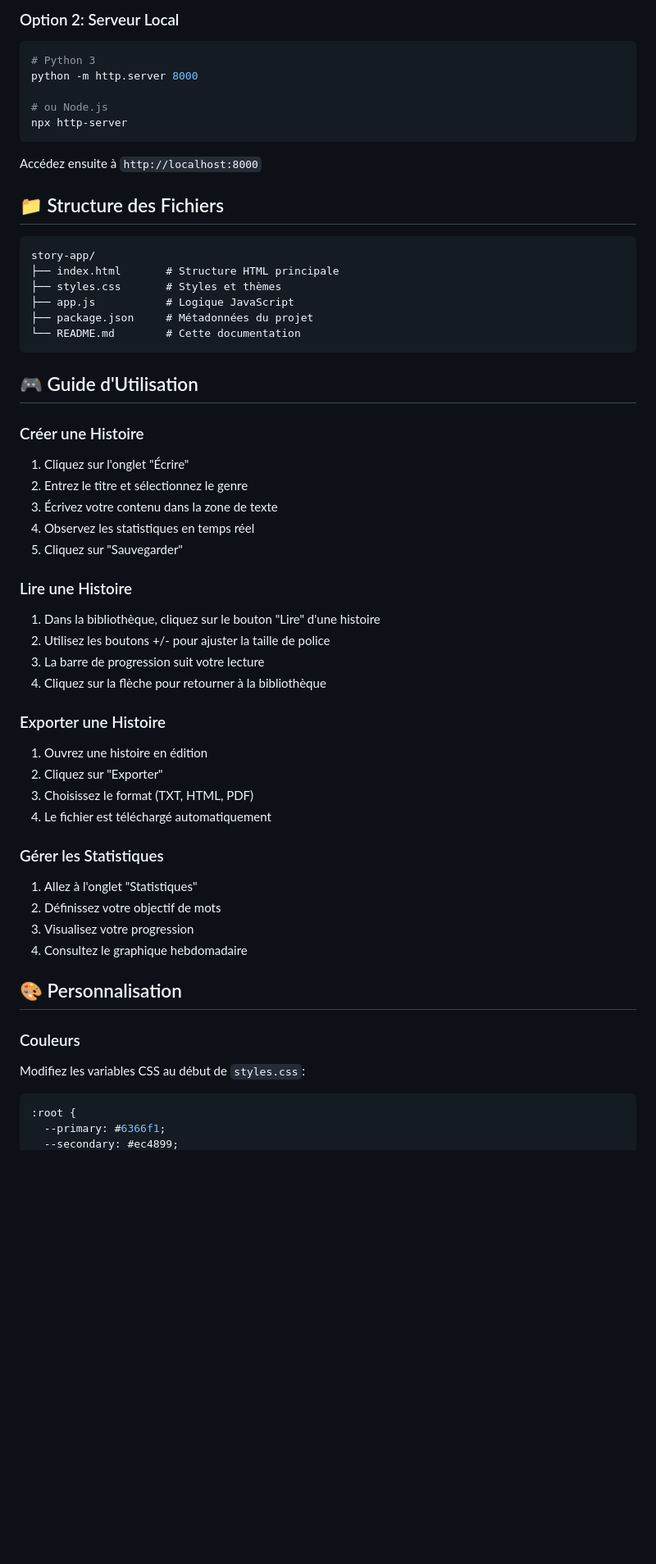
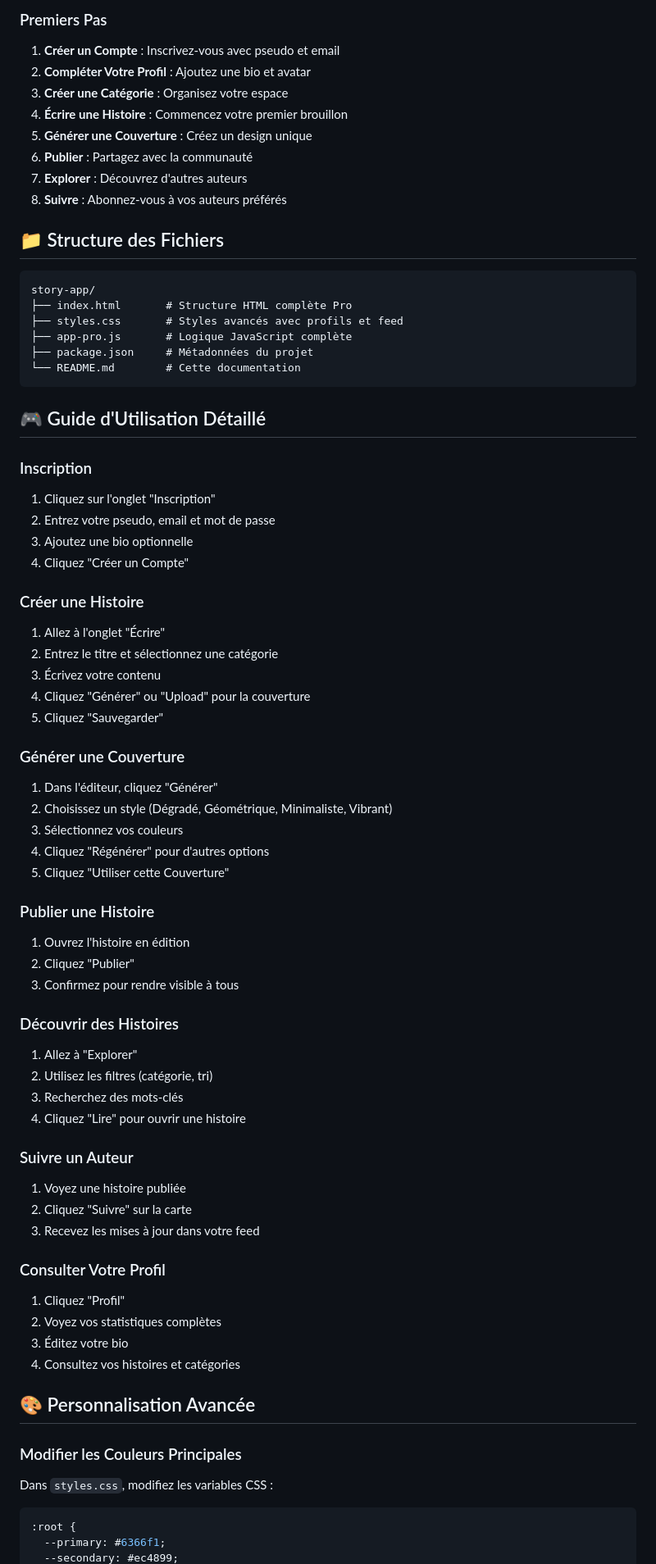
Before and after one commit to 974pyssame-hub/story-app, a Markdown page: README.md, the part around one of its changes. Shown at 82% size. GitHub-like rendering; blank space fills up the shorter version.

````diff
--- a/README.md
+++ b/README.md
@@ -82,57 +132,73 @@ StoryHub est une application web et mobile complète pour créer, lire et gérer
 
-### Option 2: Serveur Local
-```bash
-# Python 3
-python -m http.server 8000
-
-# ou Node.js
-npx http-server
-```
-
-Accédez ensuite à `http://localhost:8000`
+### Premiers Pas
+1. **Créer un Compte** : Inscrivez-vous avec pseudo et email
+2. **Compléter Votre Profil** : Ajoutez une bio et avatar
+3. **Créer une Catégorie** : Organisez votre espace
+4. **Écrire une Histoire** : Commencez votre premier brouillon
+5. **Générer une Couverture** : Créez un design unique
+6. **Publier** : Partagez avec la communauté
+7. **Explorer** : Découvrez d'autres auteurs
+8. **Suivre** : Abonnez-vous à vos auteurs préférés
 
 ## 📁 Structure des Fichiers
 
 ```
 story-app/
-├── index.html       # Structure HTML principale
-├── styles.css       # Styles et thèmes
-├── app.js           # Logique JavaScript
+├── index.html       # Structure HTML complète Pro
+├── styles.css       # Styles avancés avec profils et feed
+├── app-pro.js       # Logique JavaScript complète
 ├── package.json     # Métadonnées du projet
 └── README.md        # Cette documentation
 ```
 
-## 🎮 Guide d'Utilisation
+## 🎮 Guide d'Utilisation Détaillé
+
+### Inscription
+1. Cliquez sur l'onglet "Inscription"
+2. Entrez votre pseudo, email et mot de passe
+3. Ajoutez une bio optionnelle
+4. Cliquez "Créer un Compte"
 
 ### Créer une Histoire
-1. Cliquez sur l'onglet "Écrire"
-2. Entrez le titre et sélectionnez le genre
-3. Écrivez votre contenu dans la zone de texte
-4. Observez les statistiques en temps réel
-5. Cliquez sur "Sauvegarder"
+1. Allez à l'onglet "Écrire"
+2. Entrez le titre et sélectionnez une catégorie
+3. Écrivez votre contenu
+4. Cliquez "Générer" ou "Upload" pour la couverture
+5. Cliquez "Sauvegarder"
 
-### Lire une Histoire
-1. Dans la bibliothèque, cliquez sur le bouton "Lire" d'une histoire
-2. Utilisez les boutons +/- pour ajuster la taille de police
-3. La barre de progression suit votre lecture
-4. Cliquez sur la flèche pour retourner à la bibliothèque
+### Générer une Couverture
+1. Dans l'éditeur, cliquez "Générer"
+2. Choisissez un style (Dégradé, Géométrique, Minimaliste, Vibrant)
+3. Sélectionnez vos couleurs
+4. Cliquez "Régénérer" pour d'autres options
+5. Cliquez "Utiliser cette Couverture"
 
-### Exporter une Histoire
-1. Ouvrez une histoire en édition
-2. Cliquez sur "Exporter"
-3. Choisissez le format (TXT, HTML, PDF)
-4. Le fichier est téléchargé automatiquement
+### Publier une Histoire
+1. Ouvrez l'histoire en édition
+2. Cliquez "Publier"
+3. Confirmez pour rendre visible à tous
 
-### Gérer les Statistiques
-1. Allez à l'onglet "Statistiques"
-2. Définissez votre objectif de mots
-3. Visualisez votre progression
-4. Consultez le graphique hebdomadaire
+### Découvrir des Histoires
+1. Allez à "Explorer"
+2. Utilisez les filtres (catégorie, tri)
+3. Recherchez des mots-clés
+4. Cliquez "Lire" pour ouvrir une histoire
 
-## 🎨 Personnalisation
+### Suivre un Auteur
+1. Voyez une histoire publiée
+2. Cliquez "Suivre" sur la carte
+3. Recevez les mises à jour dans votre feed
 
-### Couleurs
-Modifiez les variables CSS au début de `styles.css`:
+### Consulter Votre Profil
+1. Cliquez "Profil"
+2. Voyez vos statistiques complètes
+3. Éditez votre bio
+4. Consultez vos histoires et catégories
+
+## 🎨 Personnalisation Avancée
+
+### Modifier les Couleurs Principales
+Dans `styles.css`, modifiez les variables CSS :
 ```css
 :root {
   --primary: #6366f1;
````
Also changed, not shown: other parts of README.md (+177 -91 lines).
